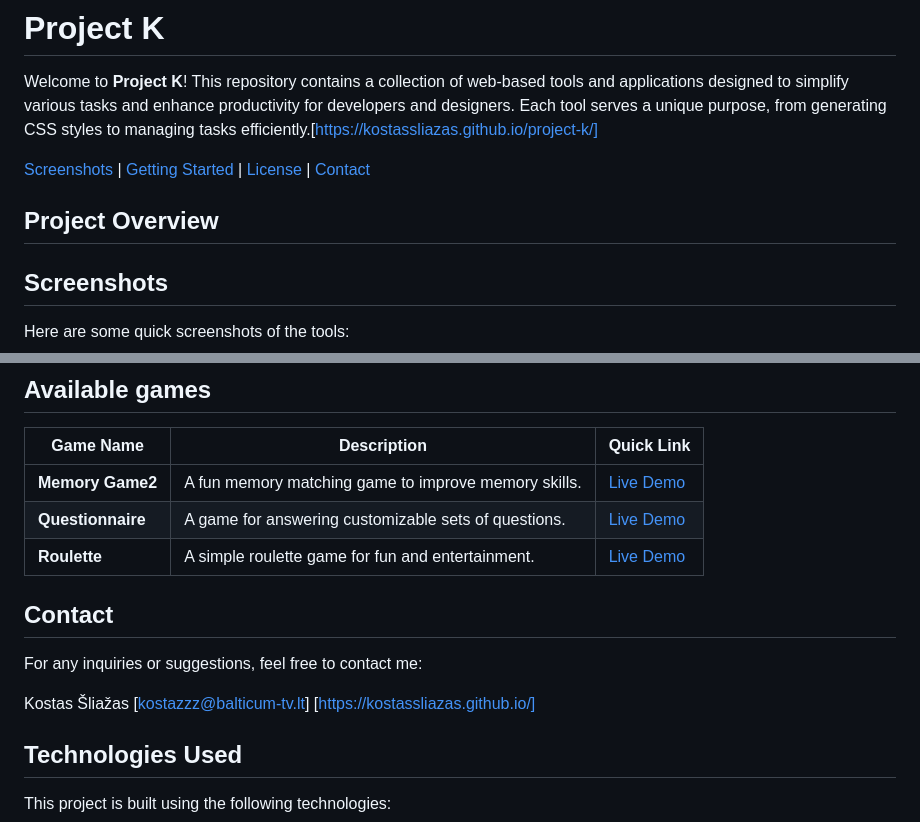
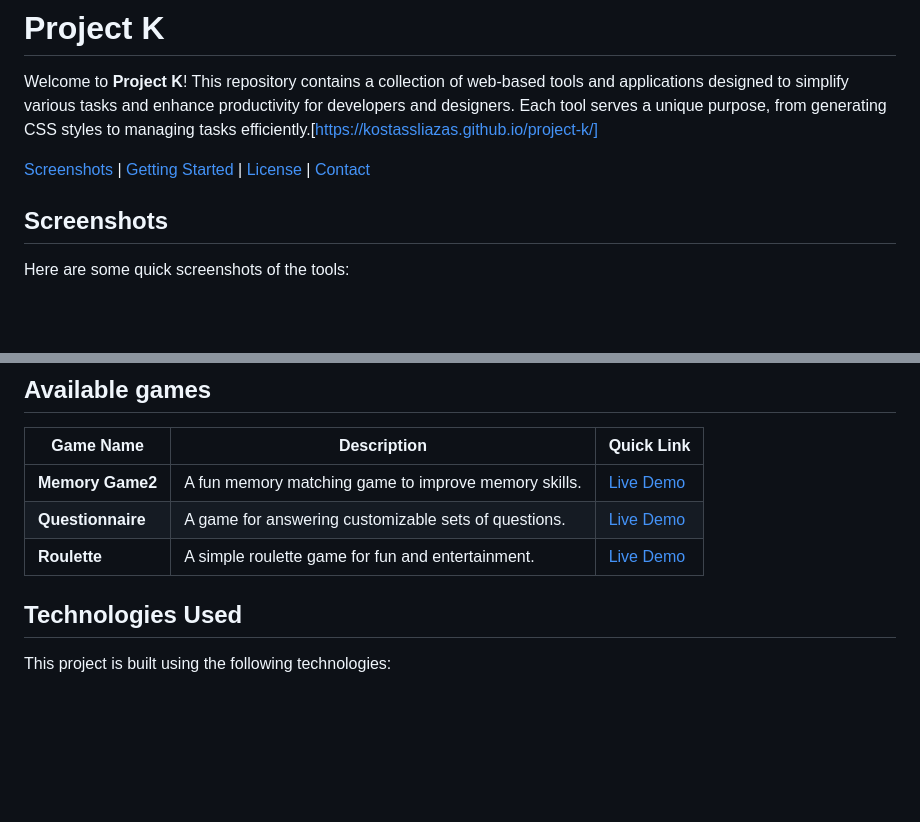
Before and after one commit to KostasSliazas/project-k, a Markdown page: README.md, 2 parts joined by grey strips. GitHub-like rendering; blank space fills up the shorter version.

```diff
--- a/README.md
+++ b/README.md
@@ -3,8 +3,6 @@
 Welcome to **Project K**! This repository contains a collection of web-based tools and applications designed to simplify various tasks and enhance productivity for developers and designers. Each tool serves a unique purpose, from generating CSS styles to managing tasks efficiently.[https://kostassliazas.github.io/project-k/]
 
 [Screenshots](#screenshots) | [Getting Started](#getting-started) | [License](#license) | [Contact](#contact)
-
-## Project Overview
 
 ## Screenshots
 
@@ -54,15 +52,6 @@ git clone https://github.com/KostasSliazas/project-k.git
 | **Questionnaire**        | A game for answering customizable sets of questions.       | [Live Demo](https://kostassliazas.github.io/project-k/games/questionnaire)     |
 | **Roulette**             | A simple roulette game for fun and entertainment.          | [Live Demo](https://kostassliazas.github.io/project-k/games/roulette)          |
 
-
-## Contact
-
-For any inquiries or suggestions, feel free to contact me:
-
-Kostas Šliažas
-[kostazzz@balticum-tv.lt]
-[https://kostassliazas.github.io/]
-
 ## Technologies Used
 
 This project is built using the following technologies:
```
